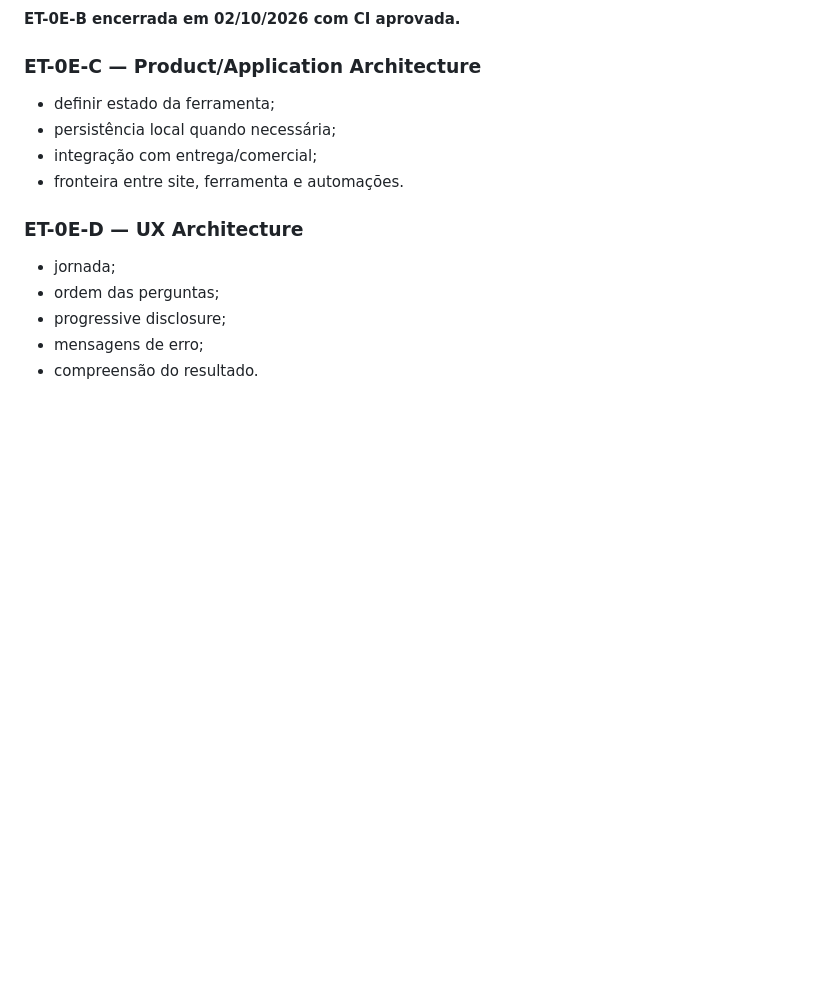
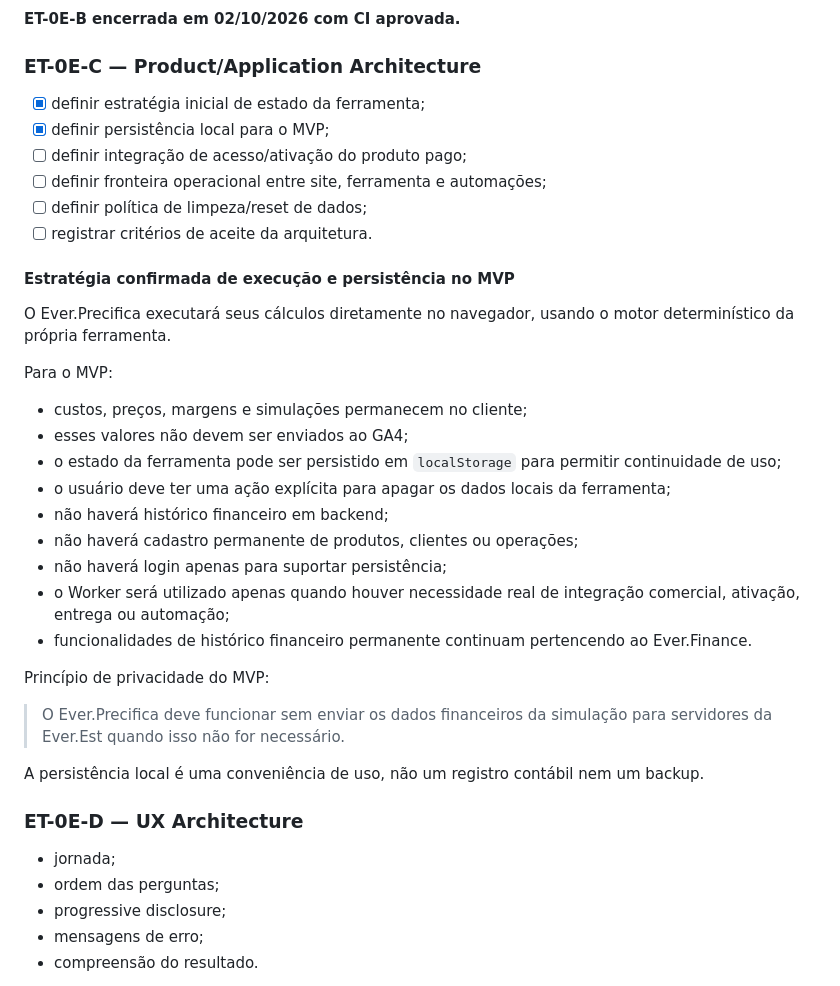
Before and after one commit to Everest-prog/everest, a Markdown page: docs/ET-0E-EVER-PRECIFICA.md, the part around the change. GitHub-like rendering; blank space fills up the shorter version.

Commit message:
docs(et-0e): confirm local persistence architecture for MVP

```diff
--- a/docs/ET-0E-EVER-PRECIFICA.md
+++ b/docs/ET-0E-EVER-PRECIFICA.md
@@ -392,10 +392,34 @@ O cálculo foi ajustado para considerar que o arredondamento individual de tribu
 **ET-0E-B encerrada em 02/10/2026 com CI aprovada.**
 
 ### ET-0E-C — Product/Application Architecture
-- definir estado da ferramenta;
-- persistência local quando necessária;
-- integração com entrega/comercial;
-- fronteira entre site, ferramenta e automações.
+- [x] definir estratégia inicial de estado da ferramenta;
+- [x] definir persistência local para o MVP;
+- [ ] definir integração de acesso/ativação do produto pago;
+- [ ] definir fronteira operacional entre site, ferramenta e automações;
+- [ ] definir política de limpeza/reset de dados;
+- [ ] registrar critérios de aceite da arquitetura.
+
+#### Estratégia confirmada de execução e persistência no MVP
+
+O Ever.Precifica executará seus cálculos diretamente no navegador, usando o motor determinístico da própria ferramenta.
+
+Para o MVP:
+
+- custos, preços, margens e simulações permanecem no cliente;
+- esses valores não devem ser enviados ao GA4;
+- o estado da ferramenta pode ser persistido em `localStorage` para permitir continuidade de uso;
+- o usuário deve ter uma ação explícita para apagar os dados locais da ferramenta;
+- não haverá histórico financeiro em backend;
+- não haverá cadastro permanente de produtos, clientes ou operações;
+- não haverá login apenas para suportar persistência;
+- o Worker será utilizado apenas quando houver necessidade real de integração comercial, ativação, entrega ou automação;
+- funcionalidades de histórico financeiro permanente continuam pertencendo ao Ever.Finance.
+
+Princípio de privacidade do MVP:
+
+> O Ever.Precifica deve funcionar sem enviar os dados financeiros da simulação para servidores da Ever.Est quando isso não for necessário.
+
+A persistência local é uma conveniência de uso, não um registro contábil nem um backup.
 
 ### ET-0E-D — UX Architecture
 - jornada;
```
